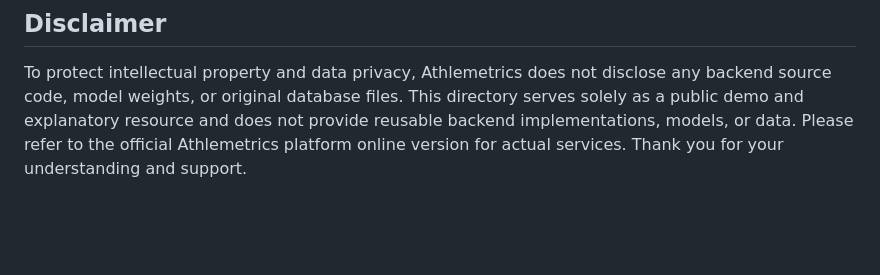
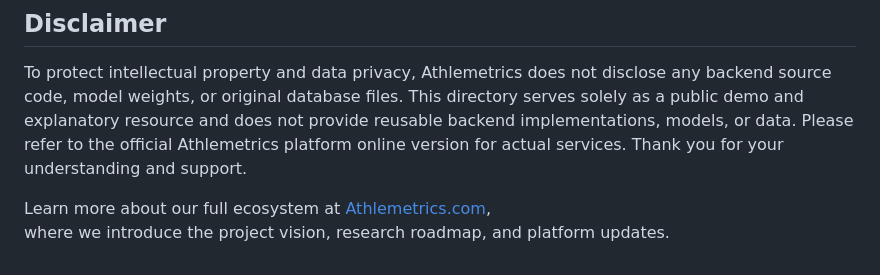
Before and after one commit to liv-ynwa/athlemetrics-public-demo, a Markdown page: README.md, the part around the change. Drawn GitHub-style; blank space fills up the shorter version.

```diff
--- a/README.md
+++ b/README.md
@@ -55,3 +55,6 @@ Athlemetrics welcomes community members to participate in frontend demo enhancem
 ## Disclaimer
 
 To protect intellectual property and data privacy, Athlemetrics does not disclose any backend source code, model weights, or original database files. This directory serves solely as a public demo and explanatory resource and does not provide reusable backend implementations, models, or data. Please refer to the official Athlemetrics platform online version for actual services. Thank you for your understanding and support.
+
+Learn more about our full ecosystem at [Athlemetrics.com](https://athlemetrics.com),
+where we introduce the project vision, research roadmap, and platform updates.
```
